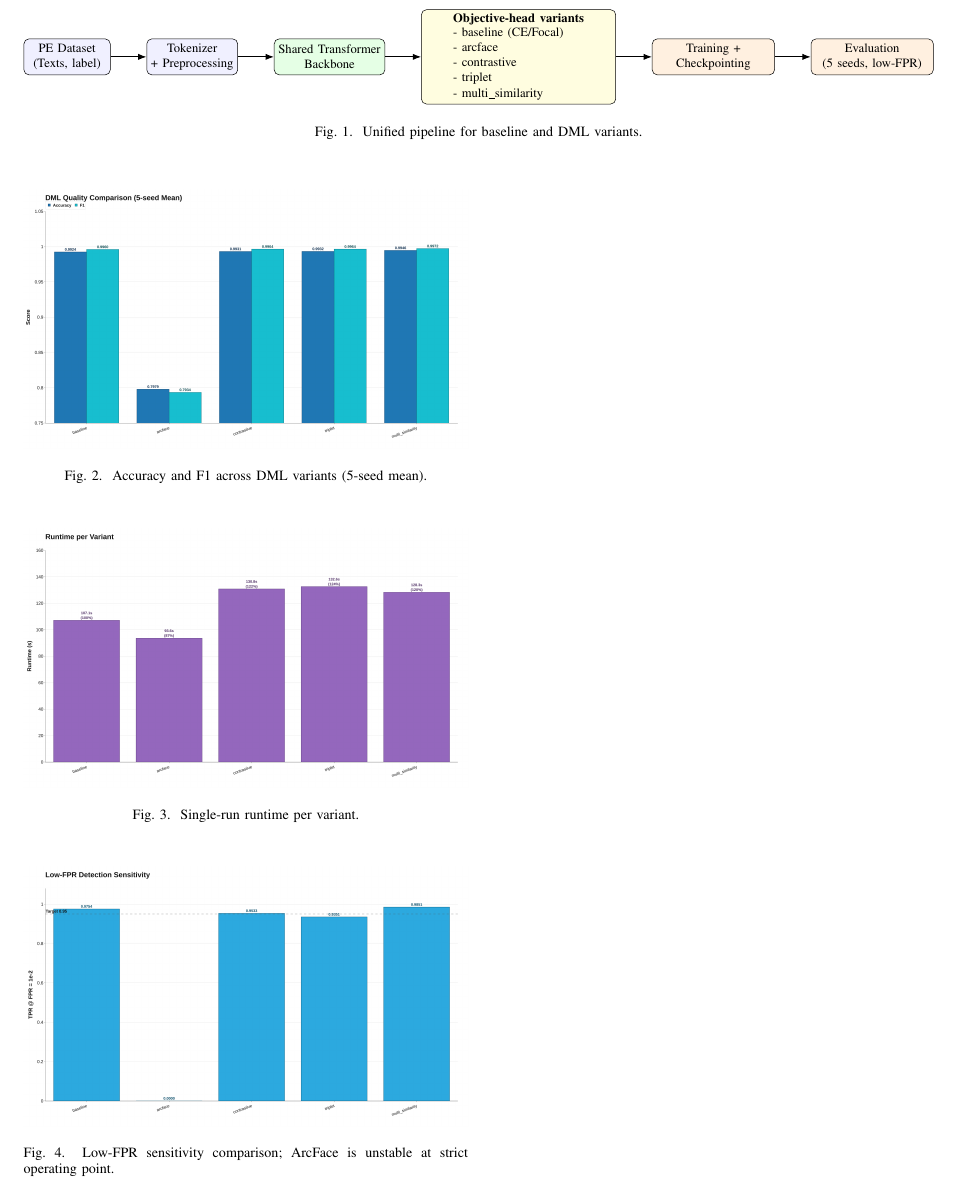
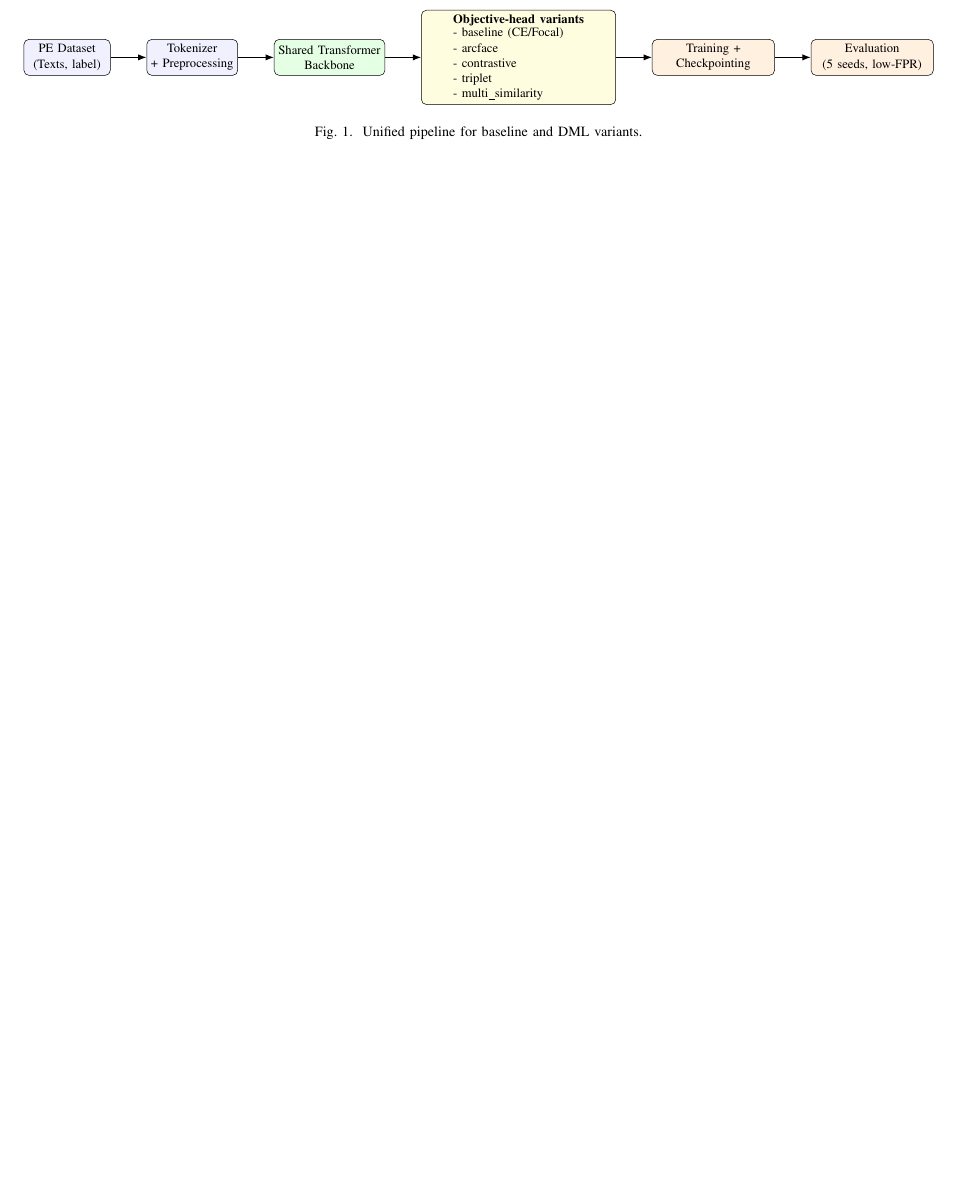
Before and after one commit to zhugez/LVForge, a LaTeX paper (docs/paper/IEEE-conference-template-062824/IEEE-conference-template-062824.tex): part of page 3 of 3, cut so that both start at the same text, the shorter picture padded with empty space. Compiled offline with pdfLaTeX; a missing font is replaced by an installed copy or a similar font; a LaTeX package or settings file that is missing is left out.

Commit message:
Remove result visualizations and keep table-only reporting

```diff
--- a/docs/paper/IEEE-conference-template-062824/IEEE-conference-template-062824.tex
+++ b/docs/paper/IEEE-conference-template-062824/IEEE-conference-template-062824.tex
@@ -176,27 +176,6 @@ multi\_similarity & \textbf{0.9946} & \textbf{0.9972} & 0.9978 & 0.9999 & \textb
 \label{tab:new_results}
 \end{table}
 
-\begin{figure}[htbp]
-\centering
-\includegraphics[width=\columnwidth]{figures/dml_acc_f1.png}
-\caption{Accuracy and F1 across DML variants (5-seed mean).}
-\label{fig:accf1}
-\end{figure}
-
-\begin{figure}[htbp]
-\centering
-\includegraphics[width=\columnwidth]{figures/dml_runtime.png}
-\caption{Single-run runtime per variant.}
-\label{fig:runtime}
-\end{figure}
-
-\begin{figure}[htbp]
-\centering
-\includegraphics[width=\columnwidth]{figures/dml_lowfpr.png}
-\caption{Low-FPR sensitivity comparison; ArcFace is unstable at strict operating point.}
-\label{fig:lowfpr}
-\end{figure}
-
 \section{Discussion}
 The results indicate that DML is helpful but not uniformly so. Multi-Similarity yields the strongest overall profile, improving low-FPR sensitivity while maintaining top-tier F1 and accuracy. Baseline remains highly competitive, indicating a strong representation backbone and training recipe. ArcFace shows a notable mismatch between ranking quality and low-FPR behavior, suggesting sensitivity to margin-scale calibration under class imbalance.
 
```
Also changed, not shown: docs/paper/IEEE-conference-template-062824/IEEE-conference-template-062824.pdf.
